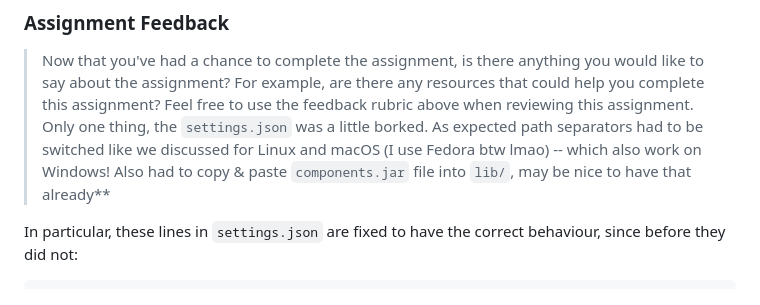
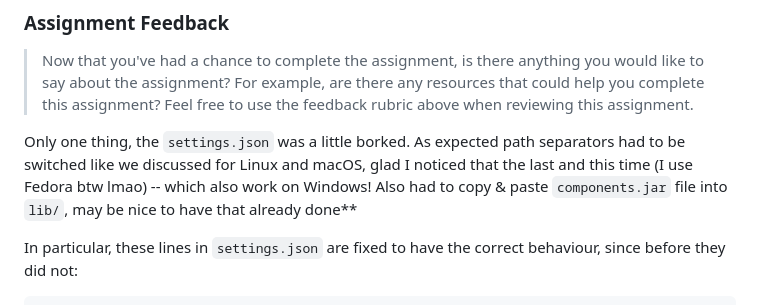
Before and after one commit to henry7720/Table-Tennis-Simulator, a Markdown page: doc/03-component-interfaces/03-component-interfaces.md, the part around the change. Drawn GitHub-style.

Commit message:
Fixed feedback on interfaces assignment

````diff
--- a/doc/03-component-interfaces/03-component-interfaces.md
+++ b/doc/03-component-interfaces/03-component-interfaces.md
@@ -202,8 +202,9 @@ markdown as HTML or a PDF to read this rubric as a table).
 > would like to say about the assignment? For example, are there any resources
 > that could help you complete this assignment? Feel free to use the feedback
 > rubric above when reviewing this assignment.
-Only one thing, the `settings.json` was a little borked. As expected path separators had to be switched like we discussed for Linux and macOS (I use Fedora btw lmao) -- which also work on Windows!
-Also had to copy & paste `components.jar` file into `lib/`, may be nice to have that already**
+
+Only one thing, the `settings.json` was a little borked. As expected path separators had to be switched like we discussed for Linux and macOS, glad I noticed that the last and this time (I use Fedora btw lmao) -- which also work on Windows!
+Also had to copy & paste `components.jar` file into `lib/`, may be nice to have that already done**
 
 In particular, these lines in `settings.json` are fixed to have the correct behaviour, since before they did not:
 ```json
````
